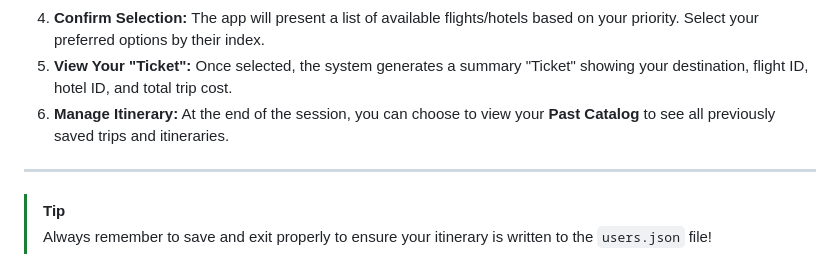
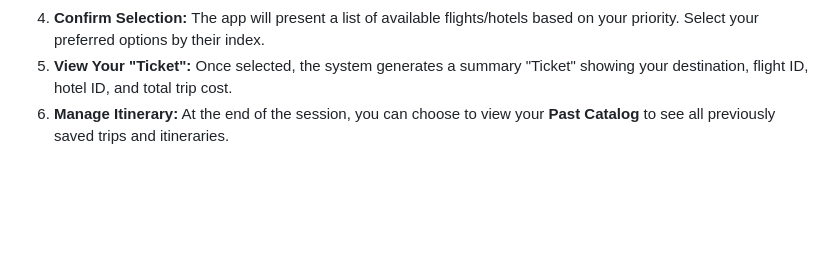
Before and after one commit to HamzahNekiwala/Waypoint, a Markdown page: README.md, the part around the change. GitHub-like rendering; blank space fills up the shorter version.

```diff
--- a/README.md
+++ b/README.md
@@ -53,7 +53,3 @@ Waypoint is designed to be intuitive. Follow these steps to plan your trip:
 4.  **Confirm Selection:** The app will present a list of available flights/hotels based on your priority. Select your preferred options by their index.
 5.  **View Your "Ticket":** Once selected, the system generates a summary "Ticket" showing your destination, flight ID, hotel ID, and total trip cost.
 6.  **Manage Itinerary:** At the end of the session, you can choose to view your **Past Catalog** to see all previously saved trips and itineraries.
-
----
-> [!TIP]
-> Always remember to save and exit properly to ensure your itinerary is written to the `users.json` file!
```
